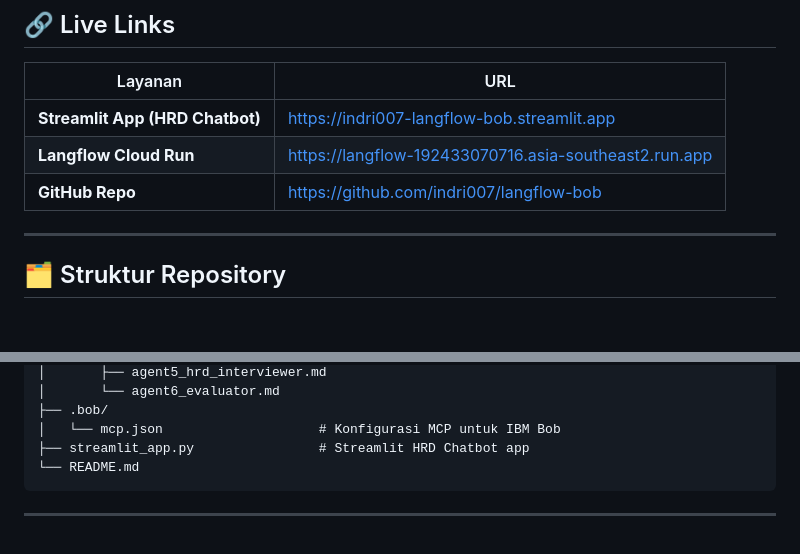
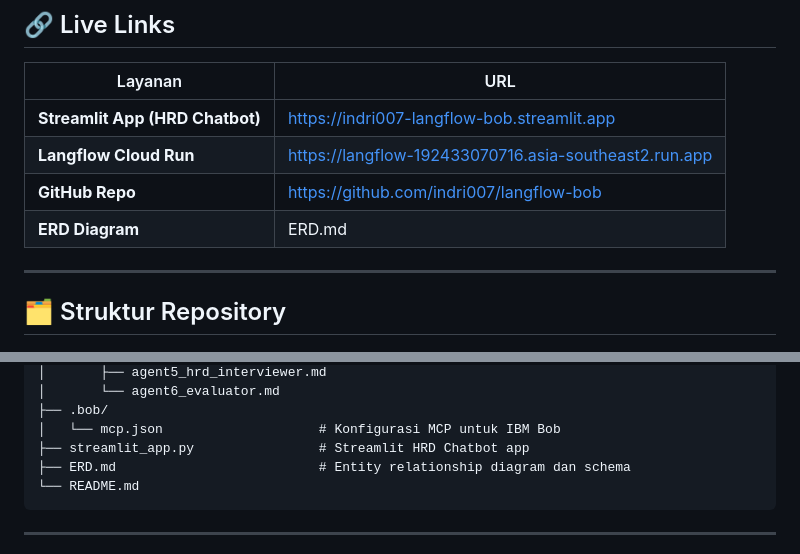
Before and after one commit to indri007/AMAZON, a Markdown page: README.md, 2 parts joined by grey strips. Drawn GitHub-style; blank space fills up the shorter version.

Commit message:
Add ERD.md reference to README

````diff
--- a/README.md
+++ b/README.md
@@ -21,7 +21,7 @@ Project ini menghubungkan IBM Bob (AI coding assistant) dengan Langflow sebagai
 | **Streamlit App (HRD Chatbot)** | https://indri007-langflow-bob.streamlit.app |
 | **Langflow Cloud Run** | https://langflow-192433070716.asia-southeast2.run.app |
 | **GitHub Repo** | https://github.com/indri007/langflow-bob |
-
+| **ERD Diagram** | ERD.md |
 
 ---
 
@@ -44,6 +44,7 @@ langflow-bob/
 ├── .bob/
 │   └── mcp.json                    # Konfigurasi MCP untuk IBM Bob
 ├── streamlit_app.py                # Streamlit HRD Chatbot app
+├── ERD.md                          # Entity relationship diagram dan schema
 └── README.md
 ```
 
````
